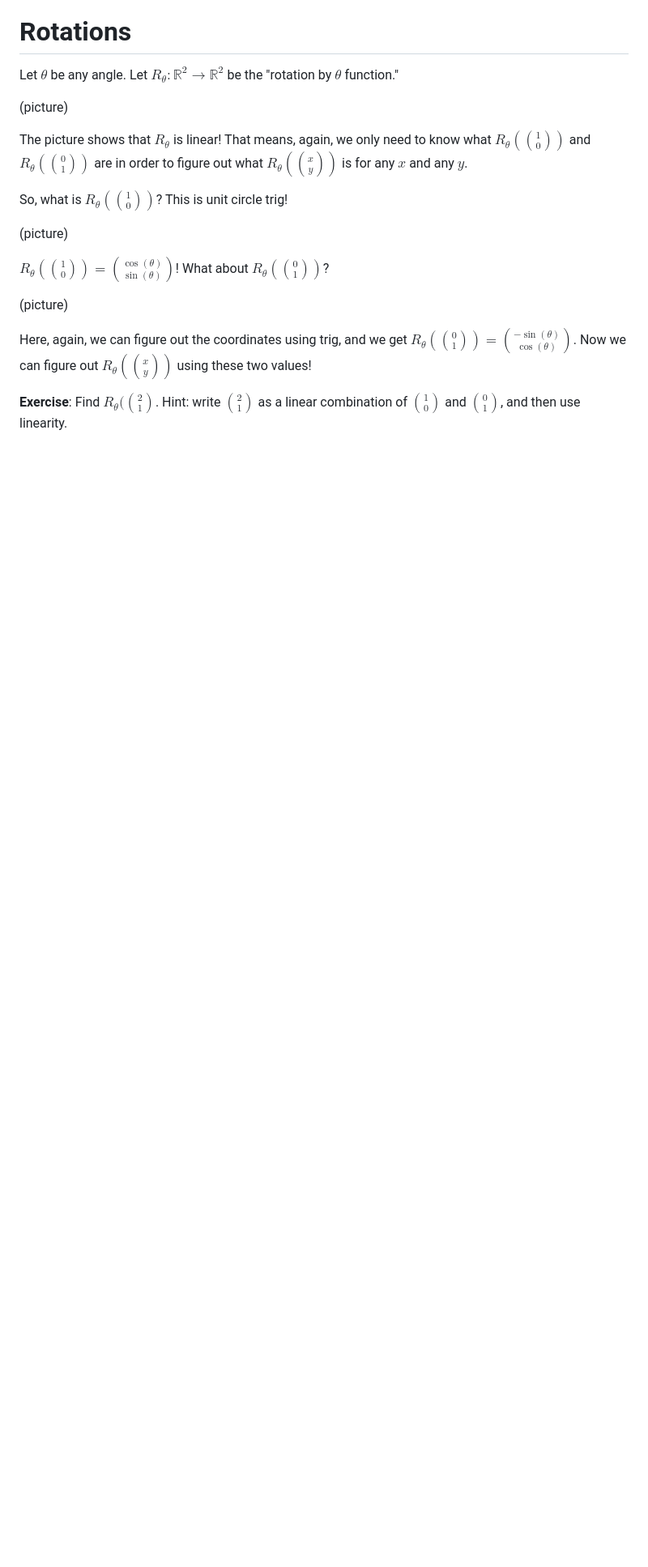
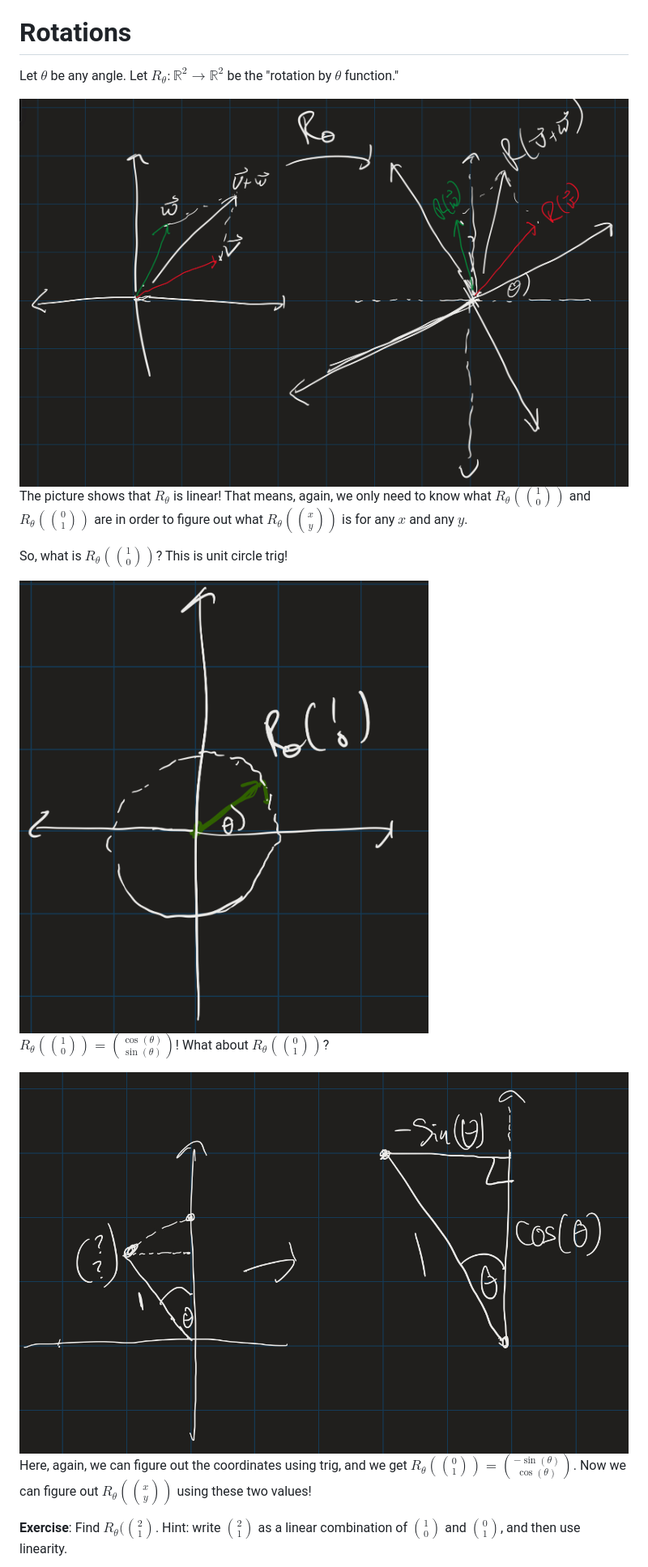
Before and after one commit to atharaq/atharaq.github.io, a Markdown page: linear/lesson3.md, the part around one of its changes. Shown at 81% size. GitHub-like rendering; pictures changed too: linear/rot-theta-y-axis.jpeg (added), linear/rotation-by-theta.jpeg (added), linear/rotation.jpeg (added); blank space fills up the shorter version.

```diff
--- a/linear/lesson3.md
+++ b/linear/lesson3.md
@@ -191,17 +191,17 @@ That means we can set $v_2 - u_2 = u_2 - v_2$, and solve. If you solve this you
 
 Let $\theta$ be any angle. Let $R_\theta : \mathbb{R}^2 \to \mathbb{R}^2$ be the "rotation by $\theta$ function."
 
-(picture)
+<img class="noreverse" src="rotation.jpeg" />
 
 The picture shows that $R_\theta$ is linear! That means, again, we only need to know what $R_\theta(\binom{1}{0})$ and $R_\theta(\binom{0}{1})$ are in order to figure out what $R_\theta(\binom{x}{y})$ is for any $x$ and any $y$.
 
 So, what is $R_\theta(\binom{1}{0})$? This is unit circle trig!
 
-(picture)
+<img class="noreverse" src="rotation-by-theta.jpeg" />
 
 $R_\theta(\binom{1}{0}) = \binom{\cos(\theta)}{\sin(\theta)}$! What about $R_\theta(\binom{0}{1})$?
 
-(picture)
+<img class="noreverse" src="rot-theta-y-axis.jpeg" />
 
 Here, again, we can figure out the coordinates using trig, and we get $R_\theta(\binom{0}{1}) = \binom{-\sin(\theta)}{\cos(\theta)}$. Now we can figure out $R_\theta(\binom{x}{y})$ using these two values!
 
```
Also changed, not shown: other parts of linear/lesson3.md (+27 -1 lines), linear/graph-of-f.jpeg (added).
